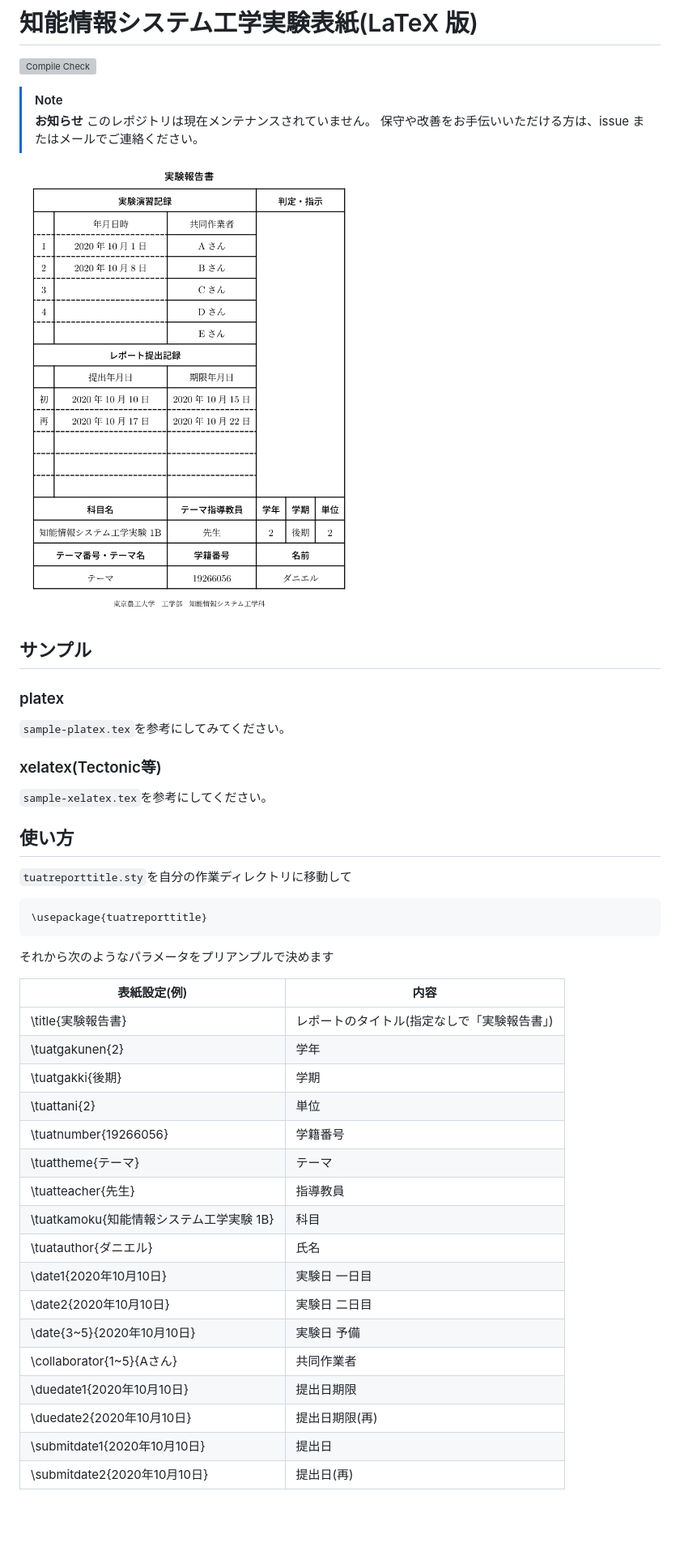
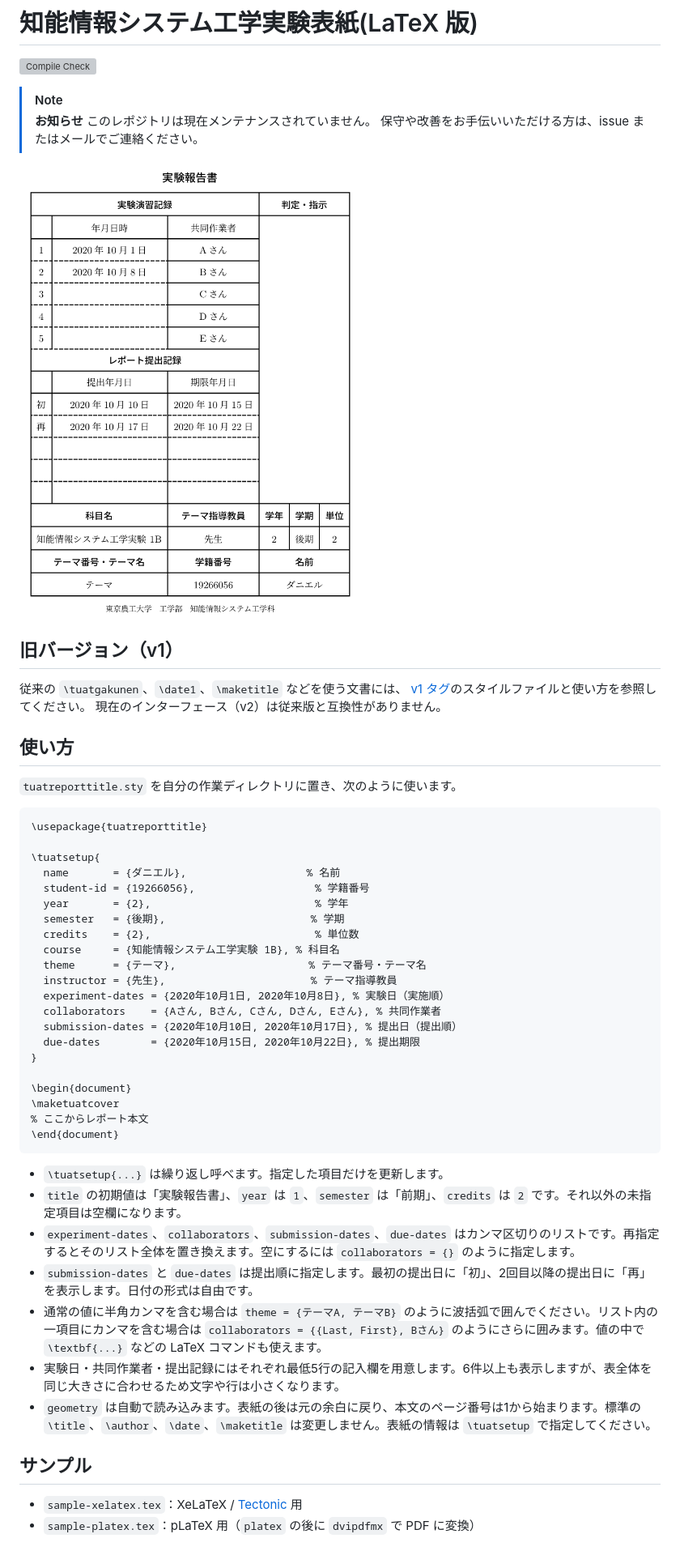
Before and after one commit to pineapplehunter/tuat-tex, a Markdown page: README.md, the part around one of its changes. Shown at 81% size. Rendered like a GitHub page; pictures changed too: Screenshot.png; blank space fills up the shorter version; grey boxes are pictures that could not be loaded.

Commit message:
Redesign report cover setup with key-value metadata
Assisted-By: pi (gpt-6.1-sol)

````diff
--- a/README.md
+++ b/README.md
@@ -9,40 +9,50 @@
 
 ![スクリーンショット](Screenshot.png)
 
-## サンプル
-### platex
-`sample-platex.tex`を参考にしてみてください。
-### xelatex(Tectonic等)
-`sample-xelatex.tex`を参考にしてください。
+## 旧バージョン（v1）
+
+従来の `\tuatgakunen`、`\date1`、`\maketitle` などを使う文書には、
+[v1 タグ](https://github.com/pineapplehunter/tuat-tex/tree/v1)のスタイルファイルと使い方を参照してください。
+現在のインターフェース（v2）は従来版と互換性がありません。
 
 ## 使い方
 
-`tuatreporttitle.sty`を自分の作業ディレクトリに移動して
+`tuatreporttitle.sty` を自分の作業ディレクトリに置き、次のように使います。
 
 ```latex
 \usepackage{tuatreporttitle}
+
+\tuatsetup{
+  name       = {ダニエル},                   % 名前
+  student-id = {19266056},                   % 学籍番号
+  year       = {2},                          % 学年
+  semester   = {後期},                       % 学期
+  credits    = {2},                          % 単位数
+  course     = {知能情報システム工学実験 1B}, % 科目名
+  theme      = {テーマ},                     % テーマ番号・テーマ名
+  instructor = {先生},                       % テーマ指導教員
+  experiment-dates = {2020年10月1日, 2020年10月8日}, % 実験日（実施順）
+  collaborators    = {Aさん, Bさん, Cさん, Dさん, Eさん}, % 共同作業者
+  submission-dates = {2020年10月10日, 2020年10月17日}, % 提出日（提出順）
+  due-dates        = {2020年10月15日, 2020年10月22日}, % 提出期限
+}
+
+\begin{document}
+\maketuatcover
+% ここからレポート本文
+\end{document}
 ```
 
-それから次のようなパラメータをプリアンプルで決めます
+- `\tuatsetup{...}` は繰り返し呼べます。指定した項目だけを更新します。
+- `title` の初期値は「実験報告書」、`year` は `1`、`semester` は「前期」、`credits` は `2` です。それ以外の未指定項目は空欄になります。
+- `experiment-dates`、`collaborators`、`submission-dates`、`due-dates` はカンマ区切りのリストです。再指定するとそのリスト全体を置き換えます。空にするには `collaborators = {}` のように指定します。
+- `submission-dates` と `due-dates` は提出順に指定します。最初の提出日に「初」、2回目以降の提出日に「再」を表示します。日付の形式は自由です。
+- 通常の値に半角カンマを含む場合は `theme = {テーマA, テーマB}` のように波括弧で囲んでください。リスト内の一項目にカンマを含む場合は `collaborators = {{Last, First}, Bさん}` のようにさらに囲みます。値の中で `\textbf{...}` などの LaTeX コマンドも使えます。
+- 実験日・共同作業者・提出記録にはそれぞれ最低5行の記入欄を用意します。6件以上も表示しますが、表全体を同じ大きさに合わせるため文字や行は小さくなります。
+- `geometry` は自動で読み込みます。表紙の後は元の余白に戻り、本文のページ番号は1から始まります。標準の `\title`、`\author`、`\date`、`\maketitle` は変更しません。表紙の情報は `\tuatsetup` で指定してください。
 
-| 表紙設定(例)                             | 内容                                         |
-| ---------------------------------------- | -------------------------------------------- |
-| \title{実験報告書}                       | レポートのタイトル(指定なしで「実験報告書」) |
-| \tuatgakunen{2}                          | 学年                                         |
-| \tuatgakki{後期}                         | 学期                                         |
-| \tuattani{2}                             | 単位                                         |
-| \tuatnumber{19266056}                    | 学籍番号                                     |
-| \tuattheme{テーマ}                       | テーマ                                       |
-| \tuatteacher{先生}                       | 指導教員                                     |
-| \tuatkamoku{知能情報システム工学実験 1B} | 科目                                         |
-| \tuatauthor{ダニエル}                    | 氏名                                         |
-| \date1{2020年10月10日}                   | 実験日 一日目                                |
-| \date2{2020年10月10日}                   | 実験日 二日目                                |
-| \date{3~5}{2020年10月10日}               | 実験日 予備                                  |
-| \collaborator{1~5}{Aさん}                | 共同作業者                                   |
-| \duedate1{2020年10月10日}                | 提出日期限                                   |
-| \duedate2{2020年10月10日}                | 提出日期限(再)                               |
-| \submitdate1{2020年10月10日}             | 提出日                                       |
-| \submitdate2{2020年10月10日}             | 提出日(再)                                   |
+## サンプル
 
+- `sample-xelatex.tex`：XeLaTeX / [Tectonic][] 用
+- `sample-platex.tex`：pLaTeX 用（`platex` の後に `dvipdfmx` で PDF に変換）
 
````
Also changed, not shown: other parts of README.md (+15 -13 lines), 4 other files.
